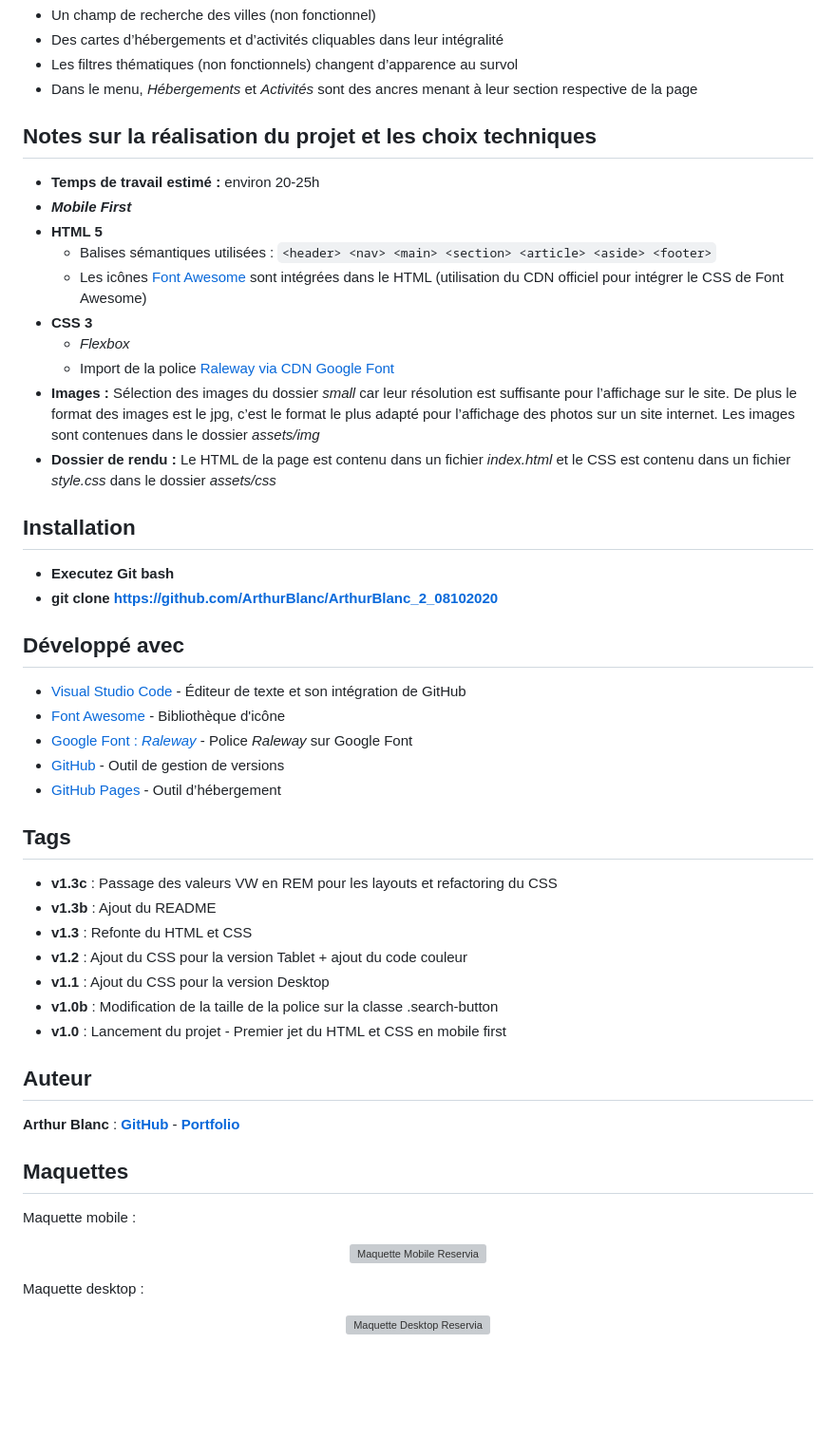
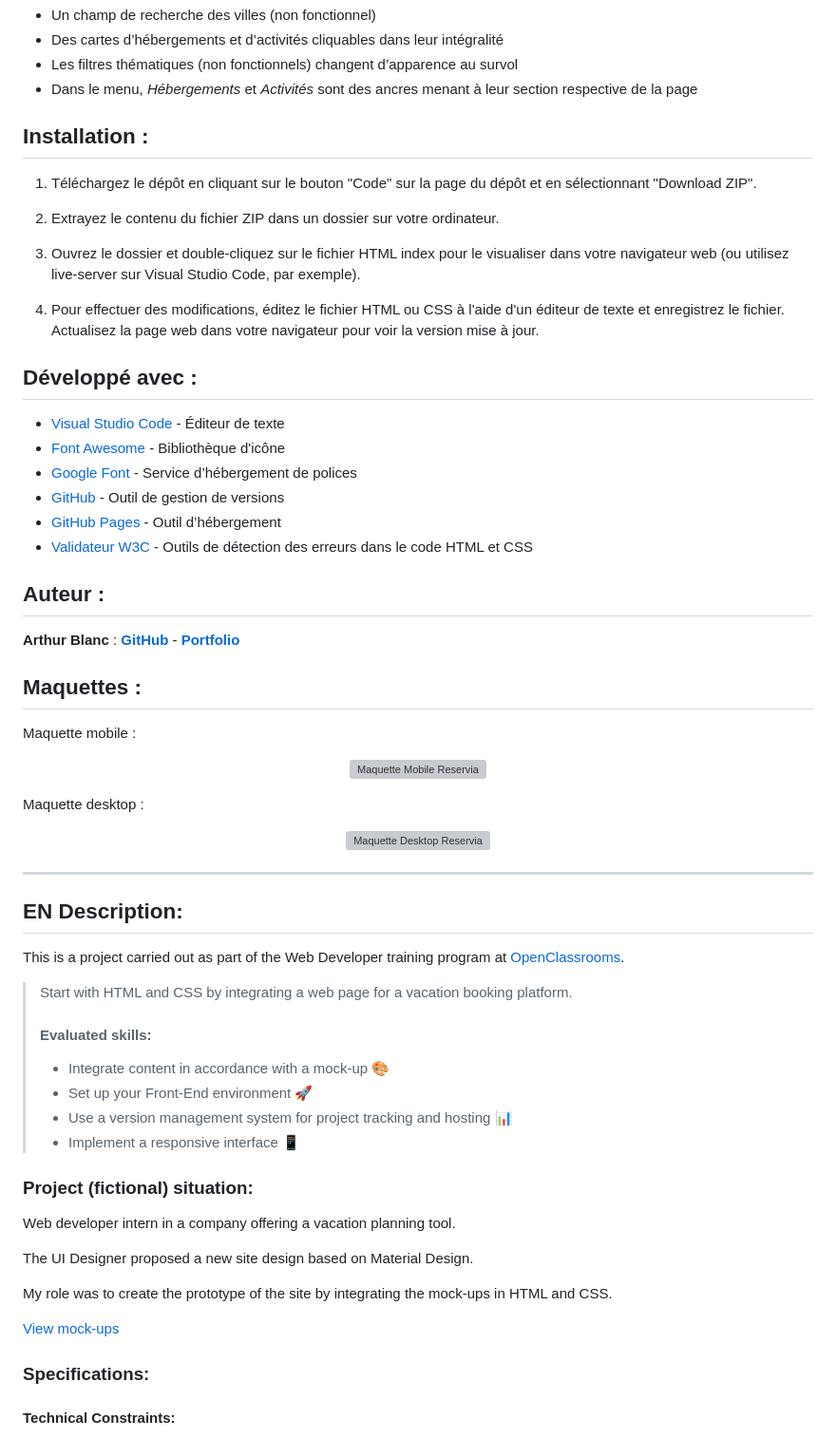
Before and after one commit to ArthurBlanc/Reservia, a Markdown page: README.md, the part around one of its changes. Shown at 95% size. Rendered like a GitHub page; blank space fills up the shorter version; grey boxes are pictures that could not be loaded.

```diff
--- a/README.md
+++ b/README.md
@@ -56,48 +58,30 @@ Mon rôle a été de réaliser le prototype du site en intégrant les maquettes
 -   Les filtres thématiques (non fonctionnels) changent d’apparence au survol
 -   Dans le menu, _Hébergements_ et _Activités_ sont des ancres menant à leur section respective de la page
 
-## Notes sur la réalisation du projet et les choix techniques
+## Installation :
 
--   **Temps de travail estimé :** environ 20-25h
--   **_Mobile First_**
--   **HTML 5**
-    -   Balises sémantiques utilisées : `<header> <nav> <main> <section> <article> <aside> <footer>`
-    -   Les icônes [Font Awesome](https://fontawesome.com/) sont intégrées dans le HTML (utilisation du CDN officiel pour intégrer le CSS de Font Awesome)
--   **CSS 3**
-    -   _Flexbox_
-    -   Import de la police [Raleway via CDN Google Font](https://fonts.google.com/specimen/Raleway)
--   **Images :** Sélection des images du dossier _small_ car leur résolution est suffisante pour l’affichage sur le site. De plus le format des images est le jpg, c’est le format le plus adapté pour l’affichage des photos sur un site internet.
-    Les images sont contenues dans le dossier _assets/img_
--   **Dossier de rendu :** Le HTML de la page est contenu dans un fichier _index.html_ et le CSS est contenu dans un fichier _style.css_ dans le dossier _assets/css_
+1. Téléchargez le dépôt en cliquant sur le bouton "Code" sur la page du dépôt et en sélectionnant "Download ZIP".
 
-## Installation
+2. Extrayez le contenu du fichier ZIP dans un dossier sur votre ordinateur.
 
--   **Executez Git bash**
--   **git clone https://github.com/ArthurBlanc/ArthurBlanc_2_08102020**
+3. Ouvrez le dossier et double-cliquez sur le fichier HTML index pour le visualiser dans votre navigateur web (ou utilisez live-server sur Visual Studio Code, par exemple).
 
-## Développé avec
+4. Pour effectuer des modifications, éditez le fichier HTML ou CSS à l'aide d'un éditeur de texte et enregistrez le fichier. Actualisez la page web dans votre navigateur pour voir la version mise à jour.
 
--   [Visual Studio Code](https://code.visualstudio.com/) - Éditeur de texte et son intégration de GitHub
+## Développé avec :
+
+-   [Visual Studio Code](https://code.visualstudio.com/) - Éditeur de texte
 -   [Font Awesome](https://fontawesome.com/) - Bibliothèque d'icône
--   [Google Font : _Raleway_](https://fonts.google.com/specimen/Raleway) - Police _Raleway_ sur Google Font
+-   [Google Font](https://fonts.google.com/) - Service d’hébergement de polices
 -   [GitHub](https://github.com/) - Outil de gestion de versions
 -   [GitHub Pages](https://pages.github.com/) - Outil d’hébergement
+-   [Validateur W3C](https://validator.w3.org/) - Outils de détection des erreurs dans le code HTML et CSS
 
-## Tags
+## Auteur :
 
--   **v1.3c** : Passage des valeurs VW en REM pour les layouts et refactoring du CSS
--   **v1.3b** : Ajout du README
--   **v1.3** : Refonte du HTML et CSS
--   **v1.2** : Ajout du CSS pour la version Tablet + ajout du code couleur
--   **v1.1** : Ajout du CSS pour la version Desktop
--   **v1.0b** : Modification de la taille de la police sur la classe .search-button
--   **v1.0** : Lancement du projet - Premier jet du HTML et CSS en mobile first
+**Arthur Blanc** : [**GitHub**](https://github.com/ArthurBlanc/) - [**Portfolio**](https://abcoding.fr/portfolio)
 
-## Auteur
-
-**Arthur Blanc** : [**GitHub**](https://github.com/ArthurBlanc/) - [**Portfolio**](https://abcoding.fr/)
-
-## Maquettes
+## Maquettes :
 
 Maquette mobile :
 
@@ -110,3 +94,33 @@ Maquette desktop :
 <p align="center">
   <img src="/assets/img/mockup/desktop.png" alt="Maquette Desktop Reservia">
 </p>
+
+---
+
+## EN Description:
+
+This is a project carried out as part of the Web Developer training program at [OpenClassrooms](https://openclassrooms.com/en/paths/555-web-developer).
+
+> Start with HTML and CSS by integrating a web page for a vacation booking platform.
+>
+> #### Evaluated skills:
+>
+> -   Integrate content in accordance with a mock-up 🎨
+> -   Set up your Front-End environment 🚀
+> -   Use a version management system for project tracking and hosting 📊
+> -   Implement a responsive interface 📱
+
+### Project (fictional) situation:
+
+Web developer intern in a company offering a vacation planning tool.
+
+The UI Designer proposed a new site design based on Material Design.
+
+My role was to create the prototype of the site by integrating the mock-ups in HTML and CSS.
+
+[View mock-ups](#mockups)
+
+### Specifications:
+
+#### Technical Constraints:
+
```
Also changed, not shown: other parts of README.md (+77 -12 lines).
